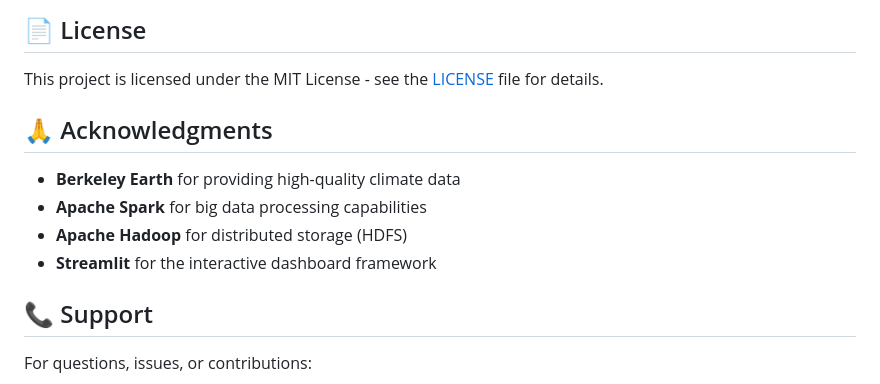
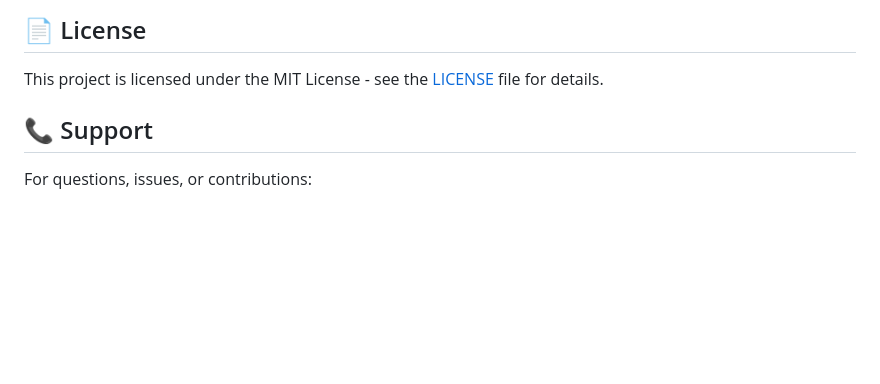
Before and after one commit to Pol4720/climaXtreme, a Markdown page: README.md, the part around the change. Drawn GitHub-style; blank space fills up the shorter version.

Commit message:
docs: Remove acknowledgments section from README

```diff
--- a/README.md
+++ b/README.md
@@ -157,12 +157,7 @@ pytest --cov=src/climaxtreme --cov-report=html
 
 This project is licensed under the MIT License - see the [LICENSE](LICENSE) file for details.
 
-## 🙏 Acknowledgments
 
-- **Berkeley Earth** for providing high-quality climate data
-- **Apache Spark** for big data processing capabilities
-- **Apache Hadoop** for distributed storage (HDFS)
-- **Streamlit** for the interactive dashboard framework
 
 ## 📞 Support
 
```
